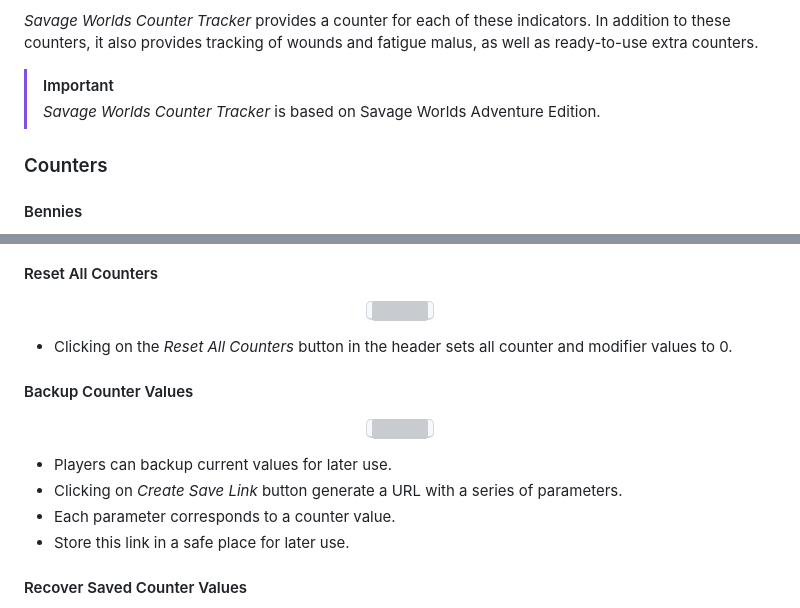
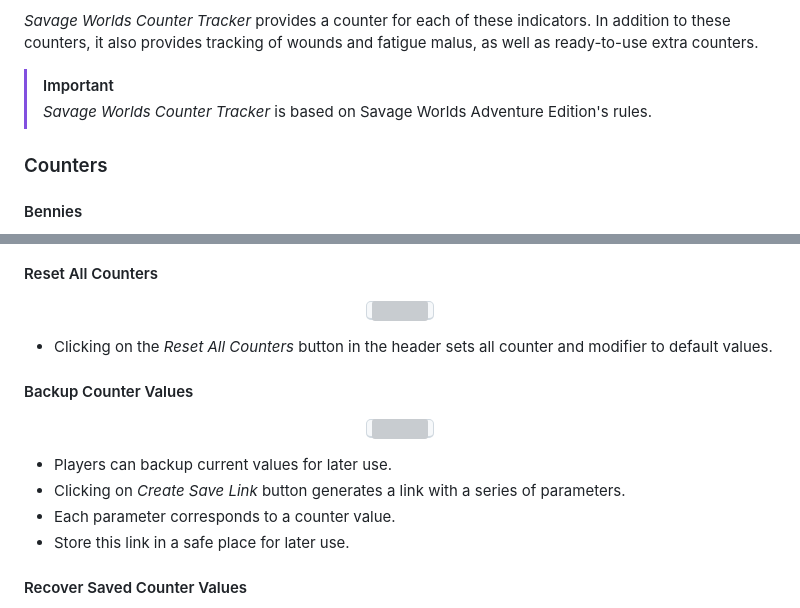
Before and after one commit to BenjaminLupu/savage-worlds-counter-trackers, a Markdown page: README.md, 2 parts joined by grey strips. Drawn GitHub-style; grey boxes are pictures that could not be loaded.

```diff
--- a/README.md
+++ b/README.md
@@ -45,7 +45,7 @@ During a game of Savage Worlds, players track the following indicators for their
 _Savage Worlds Counter Tracker_ provides a counter for each of these indicators. In addition to these counters, it also provides tracking of wounds and fatigue malus, as well as ready-to-use extra counters.
 
 > [!IMPORTANT]
-> _Savage Worlds Counter Tracker_ is based on Savage Worlds Adventure Edition.
+> _Savage Worlds Counter Tracker_ is based on Savage Worlds Adventure Edition's rules.
 
 ### Counters
 #### Bennies
@@ -112,7 +112,7 @@ _Savage Worlds Counter Tracker_ provides a counter for each of these indicators.
   <kbd><img width="382" height="113" src="https://benjaminlupu.net/tiny-tabletop-tools/savage-worlds/counter-tracker/screenshots/en/savage-worlds-counter-tracker-reset-all-counters-button.jpg"></kbd>
 </p>
 
-- Clicking on the _Reset All Counters_ button in the header sets all counter and modifier values to 0.
+- Clicking on the _Reset All Counters_ button in the header sets all counter and modifier to default values.
 #### Backup Counter Values
 
 <p align="center">
@@ -120,7 +120,7 @@ _Savage Worlds Counter Tracker_ provides a counter for each of these indicators.
 </p>
 
 - Players can backup current values for later use.
-- Clicking on _Create Save Link_ button generate a URL with a series of parameters.
+- Clicking on _Create Save Link_ button generates a link with a series of parameters.
 - Each parameter corresponds to a counter value.
 - Store this link in a safe place for later use.
 #### Recover Saved Counter Values
```
Also changed, not shown: other parts of README.md (+1 -1 lines).
